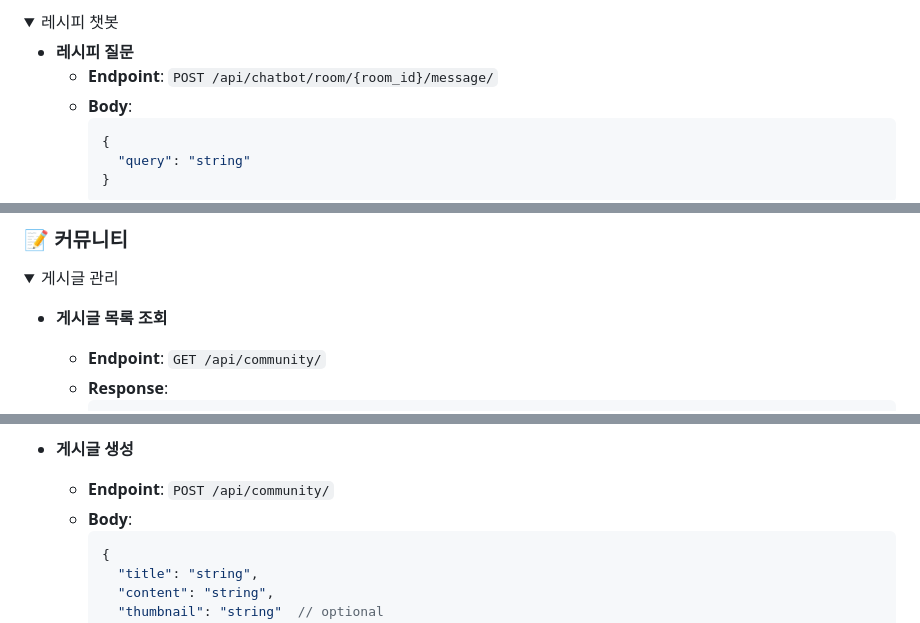
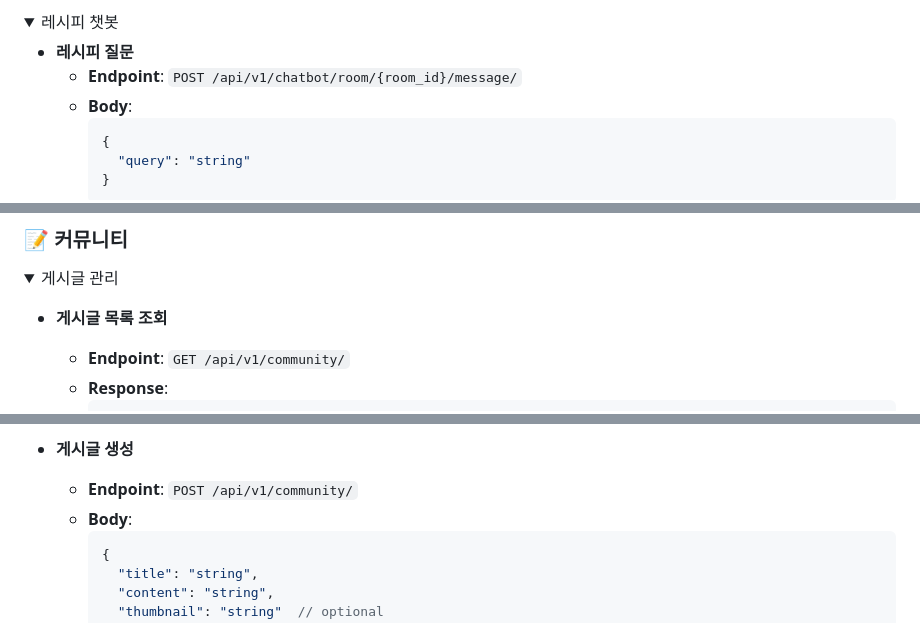
Before and after one commit to Imposter-study/TastePT, a Markdown page: README.md, 3 parts joined by grey strips. GitHub-like rendering; folded sections open.

````diff
--- a/README.md
+++ b/README.md
@@ -282,7 +282,7 @@
   <summary>레시피 챗봇</summary>
 
   - **레시피 질문**
-    - **Endpoint**: `POST /api/chatbot/room/{room_id}/message/`
+    - **Endpoint**: `POST /api/v1/chatbot/room/{room_id}/message/`
     - **Body**:
       ```json
       {
@@ -308,7 +308,7 @@
   <summary>게시글 관리</summary>
 
   - **게시글 목록 조회**
-    - **Endpoint**: `GET /api/community/`
+    - **Endpoint**: `GET /api/v1/community/`
     - **Response**:
       ```json
       {
@@ -349,7 +349,7 @@
       - 400: 잘못된 요청 파라미터
 
   - **게시글 생성**
-    - **Endpoint**: `POST /api/community/`
+    - **Endpoint**: `POST /api/v1/community/`
     - **Body**:
       ```json
       {
````
Also changed, not shown: other parts of README.md (+13 -13 lines), README_en.md (+16 -16 lines).
